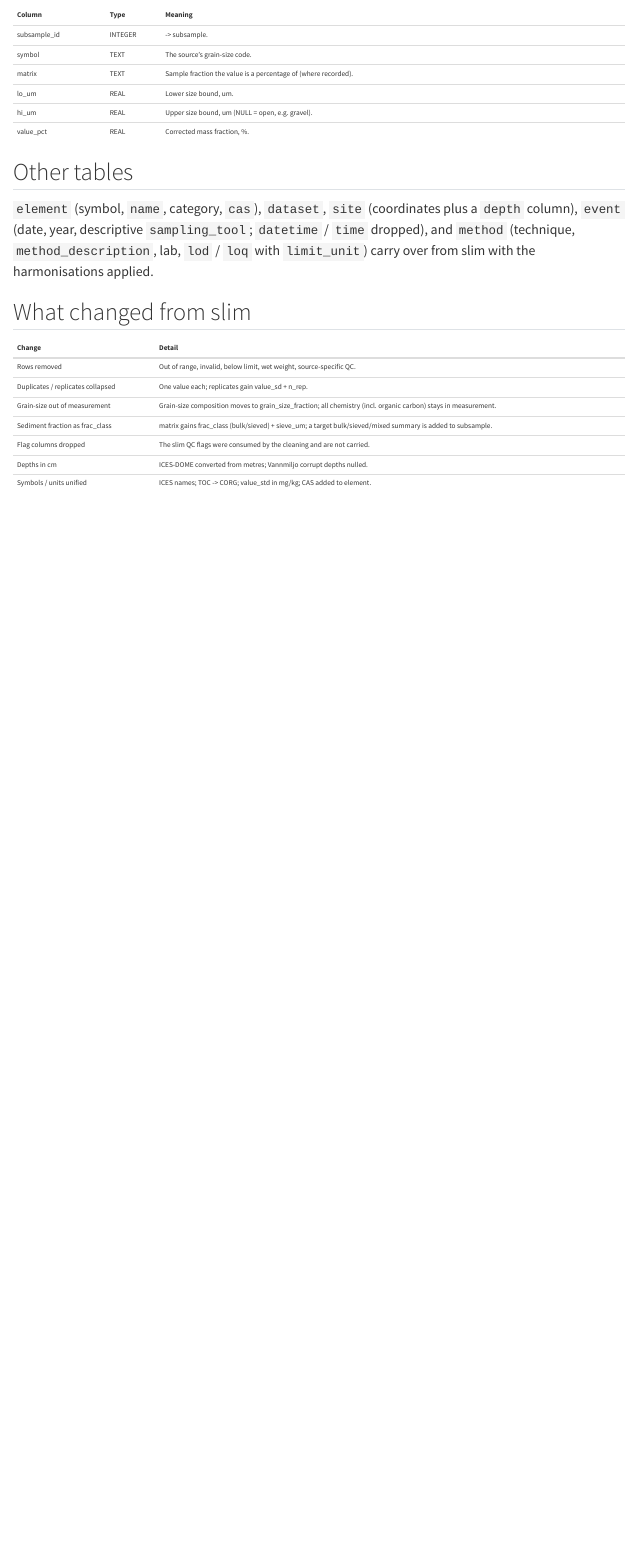
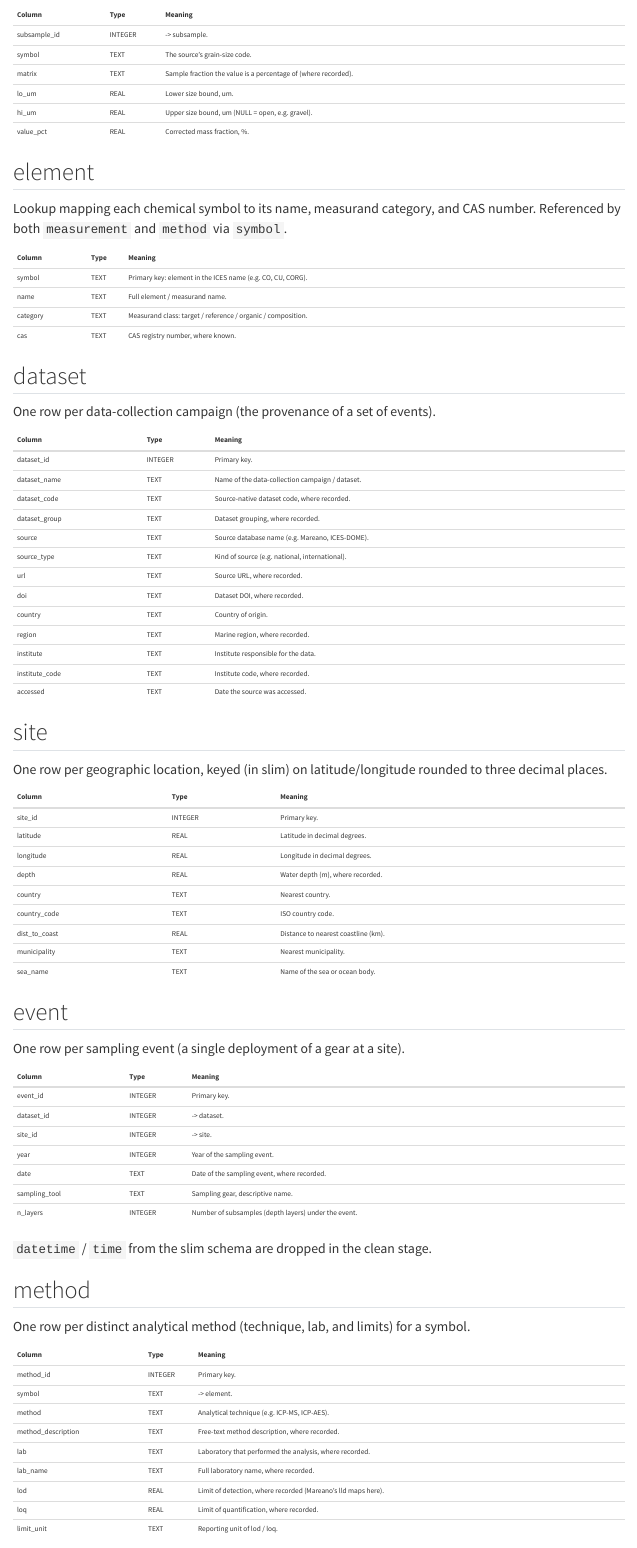
Before and after one commit to seafood-hazards/multised-slim, a Quarto document (db-schema-clean.qmd): the page in a window 1100 px wide, from 1530 px down. Rendered offline with R 4.5, knitr and Pandoc in place of Quarto, with nearby package versions; menus at the side of the page are left out.

Commit message:
Show all clean tables with full columns in db-schema-clean
Replace the prose "Other tables" paragraph with full column tables for
element, dataset, site, event, and method, so the page documents every
clean table's columns rather than only three.

Co-Authored-By: Claude Opus 4.8 <noreply@anthropic.com>

````diff
--- a/db-schema-clean.qmd
+++ b/db-schema-clean.qmd
@@ -95,9 +95,97 @@ tribble(
 ) |> kable()
 ```
 
-## Other tables
+## element
 
-`element` (symbol, `name`, category, `cas`), `dataset`, `site` (coordinates plus a
-`depth` column), `event` (date, year, descriptive `sampling_tool`; `datetime` /
-`time` dropped), and `method` (technique, `method_description`, lab, `lod` / `loq`
-with `limit_unit`) carry over from slim with the harmonisations applied.
+Lookup mapping each chemical symbol to its name, measurand category, and CAS
+number. Referenced by both `measurement` and `method` via `symbol`.
+
+```{r}
+tribble(
+  ~Column,    ~Type,  ~Meaning,
+  "symbol",   "TEXT", "Primary key: element in the ICES name (e.g. CO, CU, CORG).",
+  "name",     "TEXT", "Full element / measurand name.",
+  "category", "TEXT", "Measurand class: target / reference / organic / composition.",
+  "cas",      "TEXT", "CAS registry number, where known."
+) |> kable()
+```
+
+## dataset
+
+One row per data-collection campaign (the provenance of a set of events).
+
+```{r}
+tribble(
+  ~Column,          ~Type,     ~Meaning,
+  "dataset_id",     "INTEGER", "Primary key.",
+  "dataset_name",   "TEXT",    "Name of the data-collection campaign / dataset.",
+  "dataset_code",   "TEXT",    "Source-native dataset code, where recorded.",
+  "dataset_group",  "TEXT",    "Dataset grouping, where recorded.",
+  "source",         "TEXT",    "Source database name (e.g. Mareano, ICES-DOME).",
+  "source_type",    "TEXT",    "Kind of source (e.g. national, international).",
+  "url",            "TEXT",    "Source URL, where recorded.",
+  "doi",            "TEXT",    "Dataset DOI, where recorded.",
+  "country",        "TEXT",    "Country of origin.",
+  "region",         "TEXT",    "Marine region, where recorded.",
+  "institute",      "TEXT",    "Institute responsible for the data.",
+  "institute_code", "TEXT",    "Institute code, where recorded.",
+  "accessed",       "TEXT",    "Date the source was accessed."
+) |> kable()
+```
+
+## site
+
+One row per geographic location, keyed (in slim) on latitude/longitude rounded to
+three decimal places.
+
+```{r}
+tribble(
+  ~Column,         ~Type,     ~Meaning,
+  "site_id",       "INTEGER", "Primary key.",
+  "latitude",      "REAL",    "Latitude in decimal degrees.",
+  "longitude",     "REAL",    "Longitude in decimal degrees.",
+  "depth",         "REAL",    "Water depth (m), where recorded.",
+  "country",       "TEXT",    "Nearest country.",
+  "country_code",  "TEXT",    "ISO country code.",
+  "dist_to_coast", "REAL",    "Distance to nearest coastline (km).",
+  "municipality",  "TEXT",    "Nearest municipality.",
+  "sea_name",      "TEXT",    "Name of the sea or ocean body."
+) |> kable()
+```
+
+## event
+
+One row per sampling event (a single deployment of a gear at a site).
+
+```{r}
+tribble(
+  ~Column,         ~Type,     ~Meaning,
+  "event_id",      "INTEGER", "Primary key.",
+  "dataset_id",    "INTEGER", "-> dataset.",
+  "site_id",       "INTEGER", "-> site.",
+  "year",          "INTEGER", "Year of the sampling event.",
+  "date",          "TEXT",    "Date of the sampling event, where recorded.",
+  "sampling_tool", "TEXT",    "Sampling gear, descriptive name.",
+  "n_layers",      "INTEGER", "Number of subsamples (depth layers) under the event."
+) |> kable()
+```
+
+`datetime` / `time` from the slim schema are dropped in the clean stage.
+
+## method
+
+One row per distinct analytical method (technique, lab, and limits) for a symbol.
+
+```{r}
+tribble(
+  ~Column,              ~Type,     ~Meaning,
+  "method_id",          "INTEGER", "Primary key.",
+  "symbol",             "TEXT",    "-> element.",
+  "method",             "TEXT",    "Analytical technique (e.g. ICP-MS, ICP-AES).",
+  "method_description", "TEXT",    "Free-text method description, where recorded.",
+  "lab",                "TEXT",    "Laboratory that performed the analysis, where recorded.",
+  "lab_name",           "TEXT",    "Full laboratory name, where recorded.",
+  "lod",                "REAL",    "Limit of detection, where recorded (Mareano's lld maps here).",
+  "loq",                "REAL",    "Limit of quantification, where recorded.",
+  "limit_unit",         "TEXT",    "Reporting unit of lod / loq."
+) |> kable()
````
Also changed, not shown: db-schema-clean.qmd (4 more changed lines).
